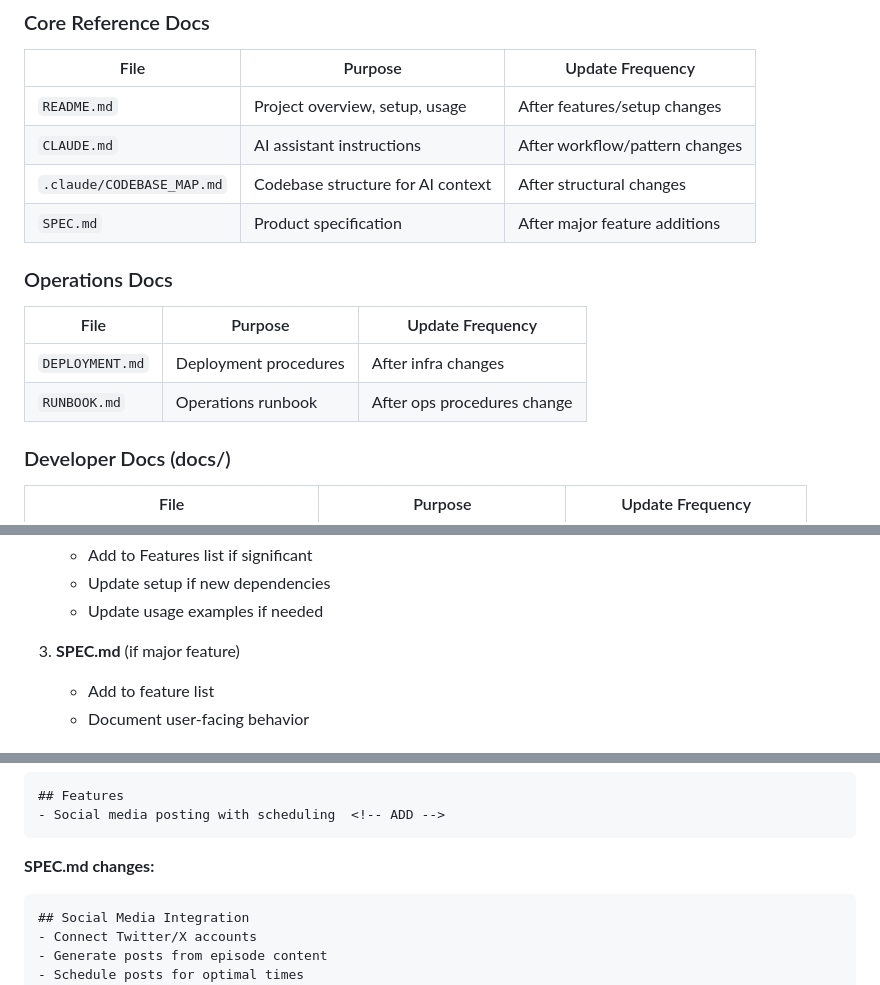
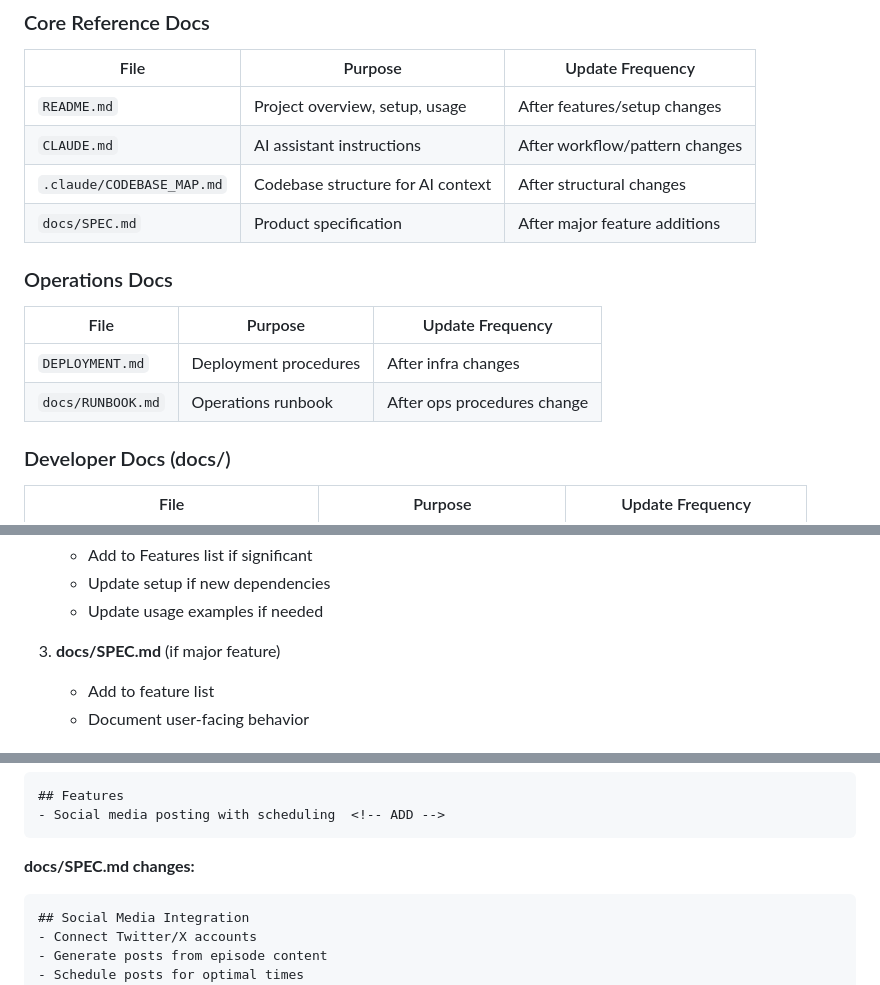
Before and after one commit to austinbrowne/mouse_domination, a Markdown page: .claude/prompts/update-docs.md, 3 parts joined by grey strips. Drawn GitHub-style.

Commit message:
docs: Update prompt template with new doc paths

````diff
--- a/.claude/prompts/update-docs.md
+++ b/.claude/prompts/update-docs.md
@@ -11,13 +11,13 @@ Keep all project documentation accurate and up-to-date after significant changes
 | `README.md` | Project overview, setup, usage | After features/setup changes |
 | `CLAUDE.md` | AI assistant instructions | After workflow/pattern changes |
 | `.claude/CODEBASE_MAP.md` | Codebase structure for AI context | After structural changes |
-| `SPEC.md` | Product specification | After major feature additions |
+| `docs/SPEC.md` | Product specification | After major feature additions |
 
 ### Operations Docs
 | File | Purpose | Update Frequency |
 |------|---------|------------------|
 | `DEPLOYMENT.md` | Deployment procedures | After infra changes |
-| `RUNBOOK.md` | Operations runbook | After ops procedures change |
+| `docs/RUNBOOK.md` | Operations runbook | After ops procedures change |
 
 ### Developer Docs (docs/)
 | File | Purpose | Update Frequency |
@@ -90,7 +90,7 @@ After completing a feature, update these docs:
    - Update setup if new dependencies
    - Update usage examples if needed
 
-3. **SPEC.md** (if major feature)
+3. **docs/SPEC.md** (if major feature)
    - Add to feature list
    - Document user-facing behavior
 
@@ -263,7 +263,7 @@ After updating docs:
 - Social media posting with scheduling  <!-- ADD -->
 ```
 
-**SPEC.md changes:**
+**docs/SPEC.md changes:**
 ```markdown
 ## Social Media Integration
 - Connect Twitter/X accounts
````
